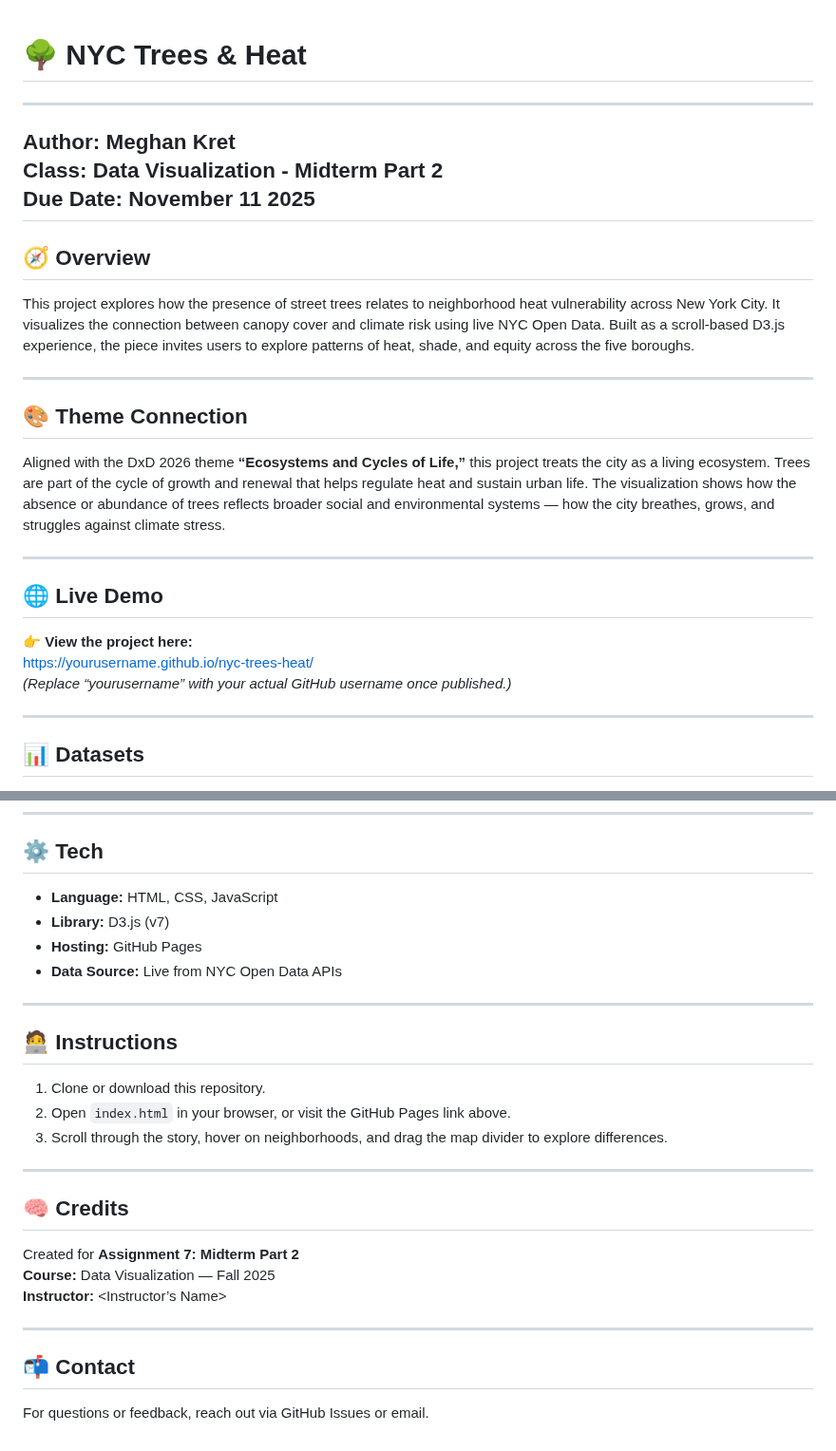
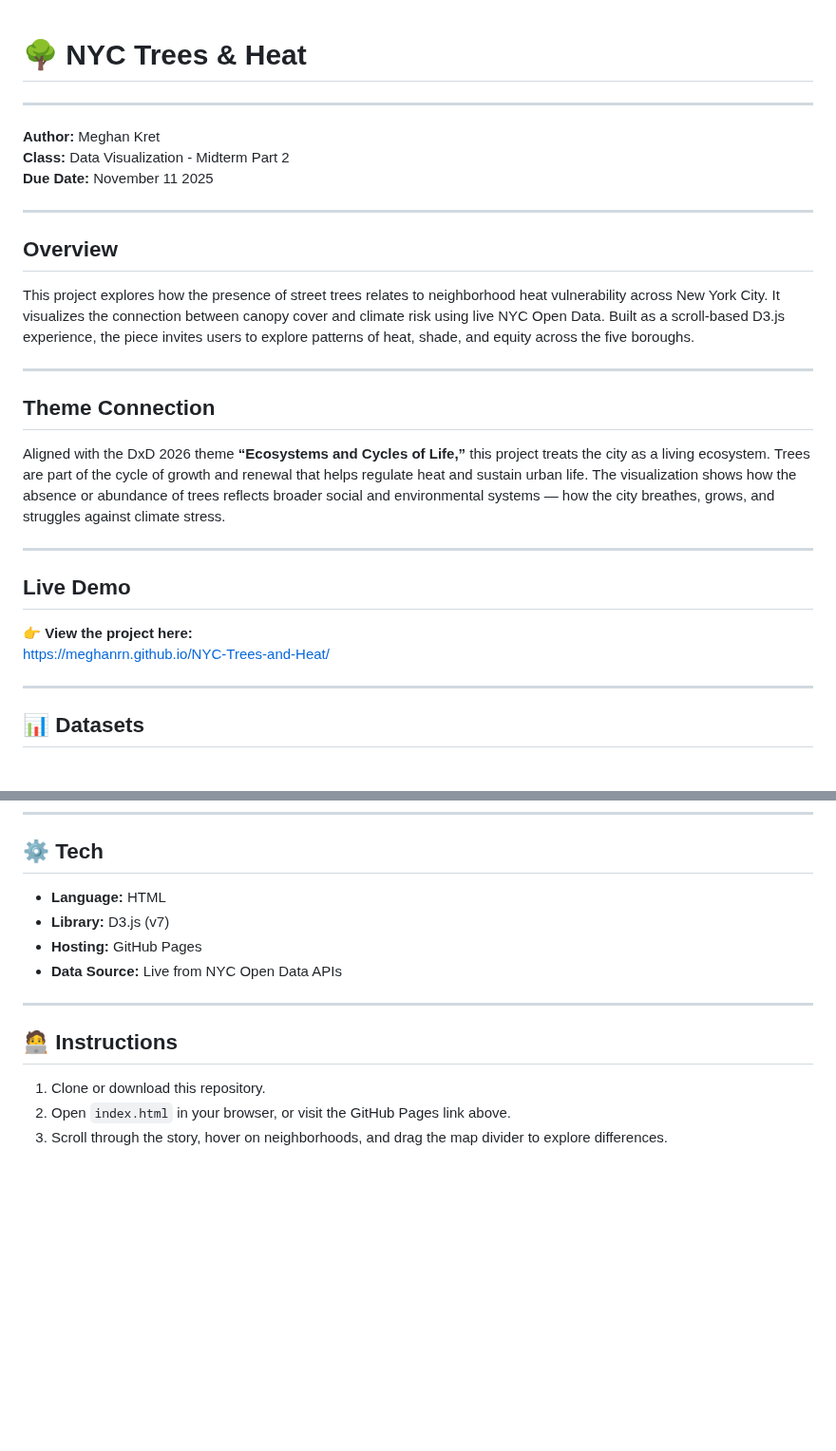
Before and after one commit to MeghanRN/NYC-Trees-and-Heat, a Markdown page: README.md, 2 parts joined by grey strips. Shown at 95% size. GitHub-like rendering; blank space fills up the shorter version.

Commit message:
Update README formatting and content structure

```diff
--- a/README.md
+++ b/README.md
@@ -1,25 +1,23 @@
 # 🌳 NYC Trees & Heat
-
 ---
 **Author:** Meghan Kret
 **Class:** Data Visualization - Midterm Part 2
 **Due Date:** November 11 2025
+
 ---
-
-## 🧭 Overview
+## Overview
 This project explores how the presence of street trees relates to neighborhood heat vulnerability across New York City. It visualizes the connection between canopy cover and climate risk using live NYC Open Data. Built as a scroll-based D3.js experience, the piece invites users to explore patterns of heat, shade, and equity across the five boroughs.
 
 ---
 
-## 🎨 Theme Connection
+## Theme Connection
 Aligned with the DxD 2026 theme **“Ecosystems and Cycles of Life,”** this project treats the city as a living ecosystem. Trees are part of the cycle of growth and renewal that helps regulate heat and sustain urban life. The visualization shows how the absence or abundance of trees reflects broader social and environmental systems — how the city breathes, grows, and struggles against climate stress.
 
 ---
 
-## 🌐 Live Demo
+## Live Demo
 👉 **View the project here:**
-[https://yourusername.github.io/nyc-trees-heat/](https://yourusername.github.io/nyc-trees-heat/)
-*(Replace “yourusername” with your actual GitHub username once published.)*
+[https://meghanrn.github.io/NYC-Trees-and-Heat/](https://meghanrn.github.io/NYC-Trees-and-Heat/)
 
 ---
 
@@ -64,7 +62,7 @@ Aligned with the DxD 2026 theme **“Ecosystems and Cycles of Life,”** this pr
 ---
 
 ## ⚙️ Tech
-- **Language:** HTML, CSS, JavaScript
+- **Language:** HTML
 - **Library:** D3.js (v7)
 - **Hosting:** GitHub Pages
 - **Data Source:** Live from NYC Open Data APIs
@@ -75,15 +73,3 @@ Aligned with the DxD 2026 theme **“Ecosystems and Cycles of Life,”** this pr
 1. Clone or download this repository.
 2. Open `index.html` in your browser, or visit the GitHub Pages link above.
 3. Scroll through the story, hover on neighborhoods, and drag the map divider to explore differences.
-
----
-
-## 🧠 Credits
-Created for **Assignment 7: Midterm Part 2**
-**Course:** Data Visualization — Fall 2025
-**Instructor:** <Instructor’s Name>
-
----
-
-## 📬 Contact
-For questions or feedback, reach out via GitHub Issues or email.
```
